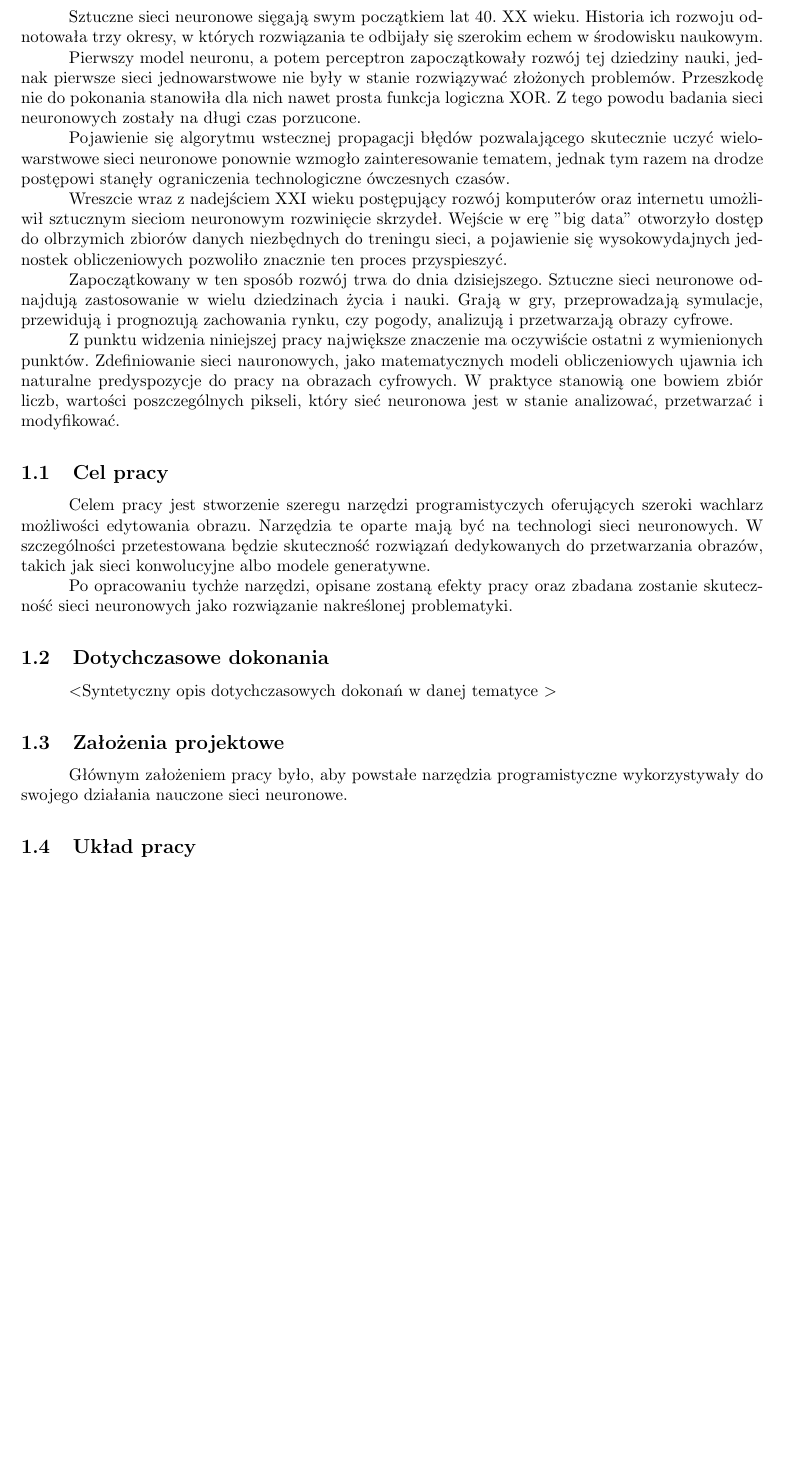
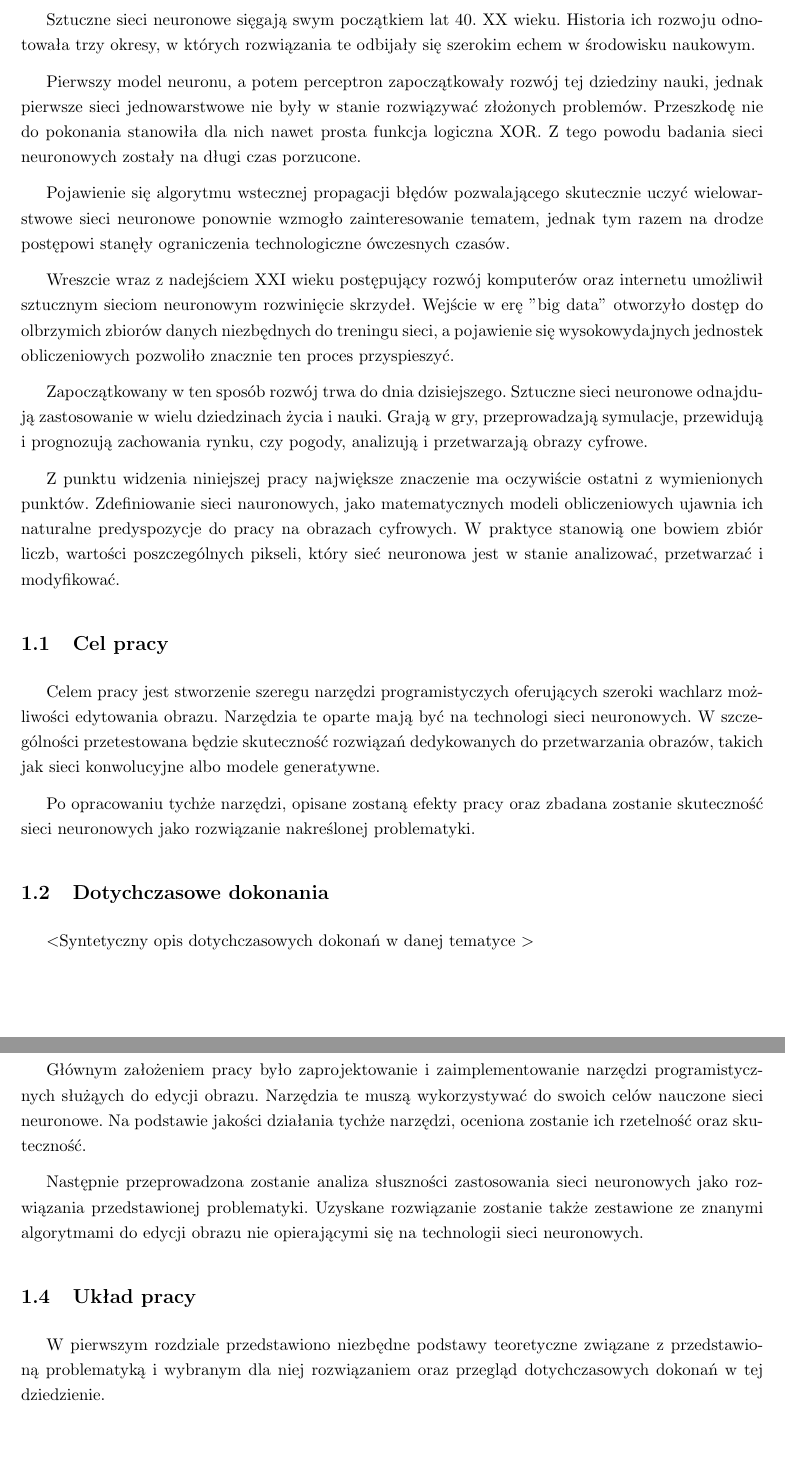
Before and after one commit to piotrwinkler/chameleon, a LaTeX document (text/Inz.tex, which reads text/wstep.tex): part of page 7 of 11 before the commit and two parts of pages 7 and 8 of 13 after it, the two joined at a grey line, cut so that both start at the same text, the shorter picture padded with empty space. Compiled offline with pdfLaTeX.

Commit message:
Adding further subsections in Wstęp and minor improvements in template

```diff
--- a/text/Inz.tex
+++ b/text/Inz.tex
@@ -15,7 +15,7 @@
 \geometry{margin=1.2in} % Ustawia margines
 
 \usepackage{sectsty}  % Chyba żeby móc ustawić baselineskip i linespread
-
+\usepackage{indentfirst}  % Ustawienia aby pierwszy paragraf w sekcji też miał akapit, bo domyślnie nie ma
 %\renewcommand{\chaptername}{Rozdział}
 %\renewcommand{\contentsname}{Spis treści}
 %\renewcommand{\figurename}{Rys.}
@@ -24,7 +24,9 @@
 %\renewcommand{\listtablename}{Spis tabel}
 %\renewcommand{\bibname}{Bibliografia}
 
-\newcommand\tab[1][1cm]{\hspace*{#1}}
+% Chyba lepiej używać latexowego \indent zamiast definiować własny akapit
+% \newcommand\tab[1][1cm]{\hspace*{#1}}
+% \newcommand\tab{\indent}
 
 \pagestyle{plain}
 \pagenumbering{arabic}
--- a/text/wstep.tex
+++ b/text/wstep.tex
@@ -1,32 +1,35 @@
 \section{Wstęp i cel pracy}
-
-  \tab Sztuczne sieci neuronowe sięgają swym początkiem lat 40. XX wieku.
+  Sztuczne sieci neuronowe sięgają swym początkiem lat 40. XX wieku.
   Historia ich rozwoju odnotowała trzy okresy, w których rozwiązania te
   odbijały się szerokim echem w środowisku naukowym.
-  \newline
-  \tab Pierwszy model neuronu, a potem perceptron zapoczątkowały
+
+  Pierwszy model neuronu, a potem perceptron zapoczątkowały
   rozwój tej dziedziny nauki, jednak pierwsze sieci jednowarstwowe nie były w
   stanie rozwiązywać złożonych problemów. Przeszkodę nie do pokonania stanowiła
   dla nich nawet prosta funkcja logiczna XOR. Z tego powodu badania sieci
   neuronowych zostały na długi czas porzucone.
-  \newline
-  \tab Pojawienie się algorytmu wstecznej propagacji błędów
+
+
+  Pojawienie się algorytmu wstecznej propagacji błędów
   pozwalającego skutecznie uczyć wielowarstwowe sieci neuronowe ponownie
   wzmogło zainteresowanie tematem, jednak tym razem na drodze postępowi stanęły
   ograniczenia technologiczne ówczesnych czasów.
-  \newline
-  \tab Wreszcie wraz z nadejściem XXI wieku postępujący rozwój
+
+
+  Wreszcie wraz z nadejściem XXI wieku postępujący rozwój
   komputerów oraz internetu umożliwił sztucznym sieciom neuronowym rozwinięcie
   skrzydeł. Wejście w erę "big data" otworzyło dostęp do olbrzymich zbiorów
   danych niezbędnych do treningu sieci, a pojawienie się wysokowydajnych
   jednostek obliczeniowych pozwoliło znacznie ten proces przyspieszyć.
-  \newline
-  \tab Zapoczątkowany w ten sposób rozwój trwa do dnia dzisiejszego.
+
+
+  Zapoczątkowany w ten sposób rozwój trwa do dnia dzisiejszego.
   Sztuczne sieci neuronowe odnajdują zastosowanie w wielu dziedzinach życia i
   nauki. Grają w gry, przeprowadzają symulacje, przewidują i prognozują
   zachowania rynku, czy pogody, analizują i przetwarzają obrazy cyfrowe.
-  \newline
-  \tab Z punktu widzenia niniejszej pracy największe znaczenie ma
+
+
+  Z punktu widzenia niniejszej pracy największe znaczenie ma
   oczywiście ostatni z wymienionych punktów. Zdefiniowanie sieci nauronowych,
   jako matematycznych modeli obliczeniowych ujawnia ich naturalne predyspozycje
   do pracy na obrazach cyfrowych. W praktyce stanowią one bowiem zbiór liczb,
@@ -34,22 +37,33 @@
   analizować, przetwarzać i modyfikować.
 
   \subsection{Cel pracy}
-    \tab Celem pracy jest stworzenie szeregu narzędzi programistyczych
+    Celem pracy jest stworzenie szeregu narzędzi programistyczych
     oferujących szeroki wachlarz możliwości edytowania obrazu. Narzędzia te
     oparte mają być na technologi sieci neuronowych. W szczególności
     przetestowana będzie skuteczność rozwiązań dedykowanych do przetwarzania
     obrazów, takich jak sieci konwolucyjne albo modele generatywne.
-    \newline
-    \tab Po opracowaniu tychże narzędzi, opisane zostaną efekty pracy oraz
+
+
+    Po opracowaniu tychże narzędzi, opisane zostaną efekty pracy oraz
     zbadana zostanie skuteczność sieci neuronowych jako rozwiązanie nakreślonej
     problematyki.
 
   \subsection{Dotychczasowe dokonania}
-    \tab \textless Syntetyczny opis dotychczasowych dokonań w danej tematyce
+    \textless Syntetyczny opis dotychczasowych dokonań w danej tematyce
     \textgreater
 
   \subsection{Założenia projektowe}
-    \tab Głównym założeniem pracy było, aby powstałe narzędzia programistyczne
-    wykorzystywały do swojego działania nauczone sieci neuronowe.
+    Głównym założeniem pracy było zaprojektowanie i zaimplementowanie
+    narzędzi programistycznych służąych do edycji obrazu. Narzędzia te muszą
+    wykorzystywać do swoich celów nauczone sieci neuronowe. Na podstawie jakości
+    działania tychże narzędzi, oceniona zostanie ich rzetelność oraz skuteczność.
+
+    Następnie przeprowadzona zostanie analiza słuszności zastosowania sieci
+    neuronowych jako rozwiązania przedstawionej problematyki. Uzyskane
+    rozwiązanie zostanie także zestawione ze znanymi algorytmami do edycji
+    obrazu nie opierającymi się na technologii sieci neuronowych.
 
   \subsection{Układ pracy}
+    W pierwszym rozdziale przedstawiono niezbędne podstawy teoretyczne związane
+    z przedstawioną problematyką i wybranym dla niej rozwiązaniem oraz przegląd
+    dotychczasowych dokonań w tej dziedzienie.
```
Also changed, not shown: text/abstract.tex (+3 -4 lines), text/przeglad_rozwiazan.tex (+13 -8 lines), text/streszczenie.tex (+3 -3 lines), text/zalaczniki.tex (+1 -1 lines), text/Inz.pdf (deleted), text/Inz.tex (15 more changed lines), 4 other files.
